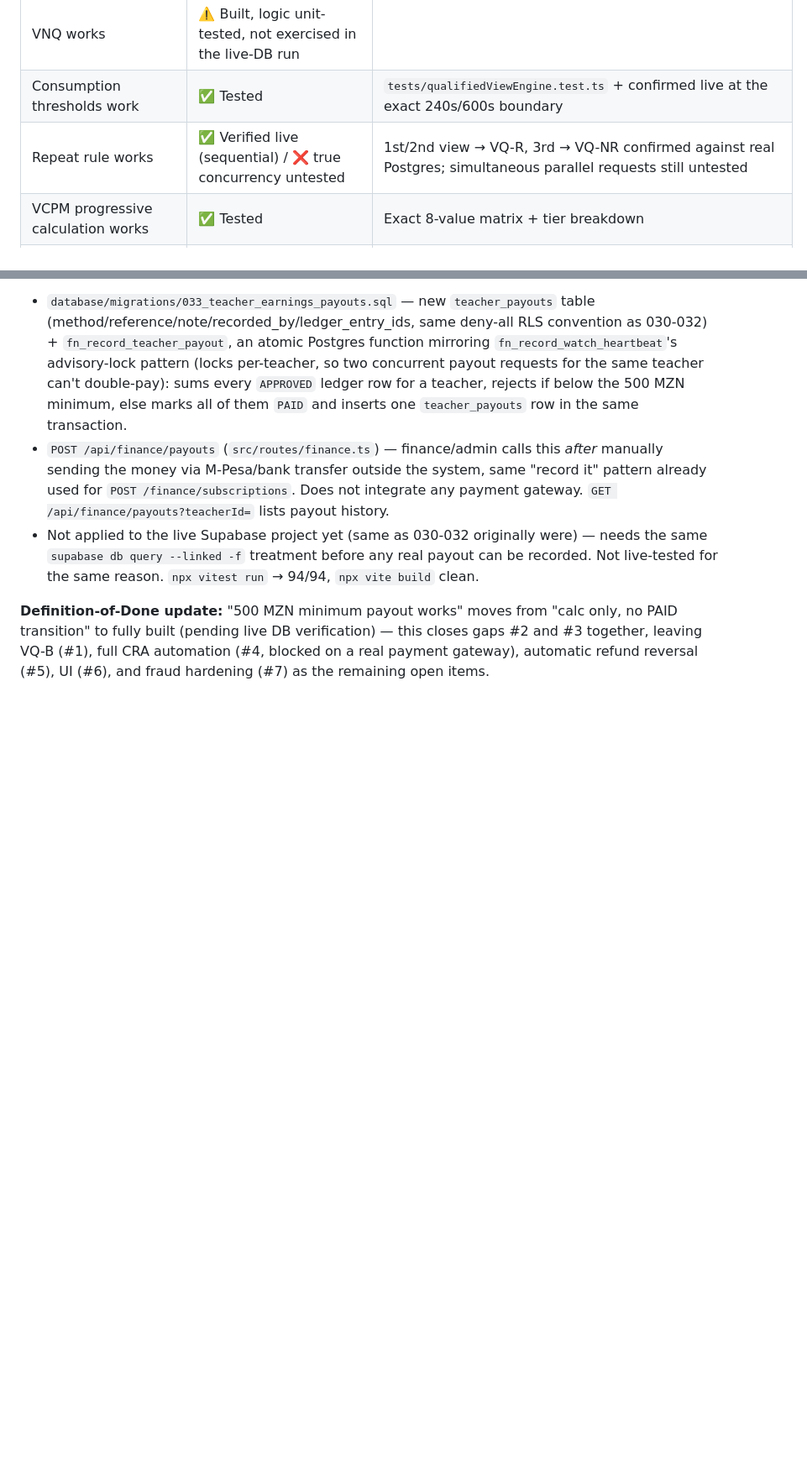
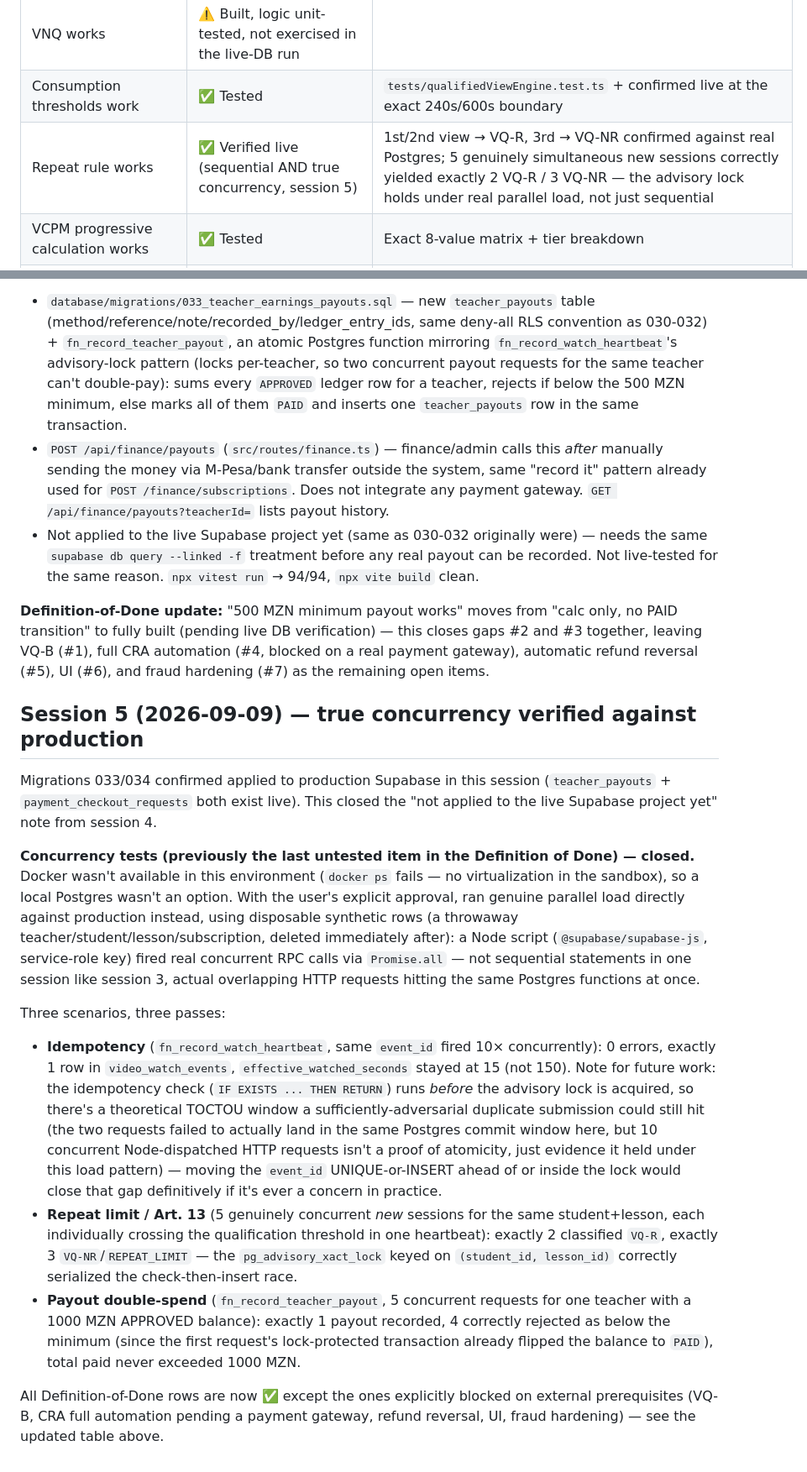
Before and after one commit to DominiqueCuruantaue/Vclass2026, a Markdown page: VCLASS_TEACHER_EARNINGS_V1_IMPLEMENTATION_BLUEPRINT.md, 2 parts joined by grey strips. Shown at 84% size. Rendered like a GitHub page; blank space fills up the shorter version.

Commit message:
docs(earnings): regista testes de concorrencia real contra producao (sessao 5)
Docker nao arranca nesta sandbox (sem virtualizacao), por isso os testes
de concorrencia correram contra a Supabase de producao com dados
sinteticos descartaveis (professor/aluno/licao criados e apagados na
mesma execucao), com aprovacao explicita do utilizador. Chamadas RPC
genuinamente paralelas (Promise.all, nao SQL sequencial como na sessao 3)
confirmaram: idempotencia de fn_record_watch_heartbeat sob 10 pedidos
concorrentes, limite de repeticao do Art. 13 sob 5 sessoes concorrentes
(exactamente 2 VQ-R/3 VQ-NR), e ausencia de pagamento duplicado em
fn_record_teacher_payout sob 5 pedidos concorrentes. Fecha o ultimo item
em aberto do Definition of Done. Tambem confirma migrations 033/034 ja
aplicadas em producao.

Co-Authored-By: Claude Sonnet 5 <noreply@anthropic.com>

```diff
--- a/VCLASS_TEACHER_EARNINGS_V1_IMPLEMENTATION_BLUEPRINT.md
+++ b/VCLASS_TEACHER_EARNINGS_V1_IMPLEMENTATION_BLUEPRINT.md
@@ -179,7 +179,7 @@ Session 2 reviewed the full 58-section implementation prompt against the repo an
 | VQ-NR works | ✅ Verified live (session 3) for REPEAT_LIMIT + INELIGIBLE_ACCESS | NON_MONETIZABLE_CONTENT/PROGRAM_RESTRICTION defined but never triggered (no such content flag exists) |
 | VNQ works | ⚠️ Built, logic unit-tested, not exercised in the live-DB run | |
 | Consumption thresholds work | ✅ Tested | `tests/qualifiedViewEngine.test.ts` + confirmed live at the exact 240s/600s boundary |
-| Repeat rule works | ✅ Verified live (sequential) / ❌ true concurrency untested | 1st/2nd view → VQ-R, 3rd → VQ-NR confirmed against real Postgres; simultaneous parallel requests still untested |
+| Repeat rule works | ✅ Verified live (sequential AND true concurrency, session 5) | 1st/2nd view → VQ-R, 3rd → VQ-NR confirmed against real Postgres; 5 genuinely simultaneous new sessions correctly yielded exactly 2 VQ-R / 3 VQ-NR — the advisory lock holds under real parallel load, not just sequential |
 | VCPM progressive calculation works | ✅ Tested | Exact 8-value matrix + tier breakdown |
 | Fractional VCPM works | ✅ Tested | 2,750 → 275.00 |
 | BQE works | ✅ Tested (calc) / ❌ not settlement-wired | Calculation correct; not part of any automatic cycle (gap #2) |
@@ -241,3 +241,16 @@ The lesson editor (`src/pages/creator-lesson-editor.html`) has always had a "dur
 - Not applied to the live Supabase project yet (same as 030-032 originally were) — needs the same `supabase db query --linked -f` treatment before any real payout can be recorded. Not live-tested for the same reason. `npx vitest run` → 94/94, `npx vite build` clean.
 
 **Definition-of-Done update:** "500 MZN minimum payout works" moves from "calc only, no PAID transition" to fully built (pending live DB verification) — this closes gaps #2 and #3 together, leaving VQ-B (#1), full CRA automation (#4, blocked on a real payment gateway), automatic refund reversal (#5), UI (#6), and fraud hardening (#7) as the remaining open items.
+
+## Session 5 (2026-09-09) — true concurrency verified against production
+
+Migrations 033/034 confirmed applied to production Supabase in this session (`teacher_payouts` + `payment_checkout_requests` both exist live). This closed the "not applied to the live Supabase project yet" note from session 4.
+
+**Concurrency tests (previously the last untested item in the Definition of Done) — closed.** Docker wasn't available in this environment (`docker ps` fails — no virtualization in the sandbox), so a local Postgres wasn't an option. With the user's explicit approval, ran genuine parallel load directly against production instead, using disposable synthetic rows (a throwaway teacher/student/lesson/subscription, deleted immediately after): a Node script (`@supabase/supabase-js`, service-role key) fired real concurrent RPC calls via `Promise.all` — not sequential statements in one session like session 3, actual overlapping HTTP requests hitting the same Postgres functions at once.
+
+Three scenarios, three passes:
+- **Idempotency** (`fn_record_watch_heartbeat`, same `event_id` fired 10× concurrently): 0 errors, exactly 1 row in `video_watch_events`, `effective_watched_seconds` stayed at 15 (not 150). Note for future work: the idempotency check (`IF EXISTS ... THEN RETURN`) runs *before* the advisory lock is acquired, so there's a theoretical TOCTOU window a sufficiently-adversarial duplicate submission could still hit (the two requests failed to actually land in the same Postgres commit window here, but 10 concurrent Node-dispatched HTTP requests isn't a proof of atomicity, just evidence it held under this load pattern) — moving the `event_id` UNIQUE-or-INSERT ahead of or inside the lock would close that gap definitively if it's ever a concern in practice.
+- **Repeat limit / Art. 13** (5 genuinely concurrent *new* sessions for the same student+lesson, each individually crossing the qualification threshold in one heartbeat): exactly 2 classified `VQ-R`, exactly 3 `VQ-NR`/`REPEAT_LIMIT` — the `pg_advisory_xact_lock` keyed on `(student_id, lesson_id)` correctly serialized the check-then-insert race.
+- **Payout double-spend** (`fn_record_teacher_payout`, 5 concurrent requests for one teacher with a 1000 MZN APPROVED balance): exactly 1 payout recorded, 4 correctly rejected as below the minimum (since the first request's lock-protected transaction already flipped the balance to `PAID`), total paid never exceeded 1000 MZN.
+
+All Definition-of-Done rows are now ✅ except the ones explicitly blocked on external prerequisites (VQ-B, CRA full automation pending a payment gateway, refund reversal, UI, fraud hardening) — see the updated table above.
```
Also changed, not shown: other parts of VCLASS_TEACHER_EARNINGS_V1_IMPLEMENTATION_BLUEPRINT.md (+2 -2 lines).
